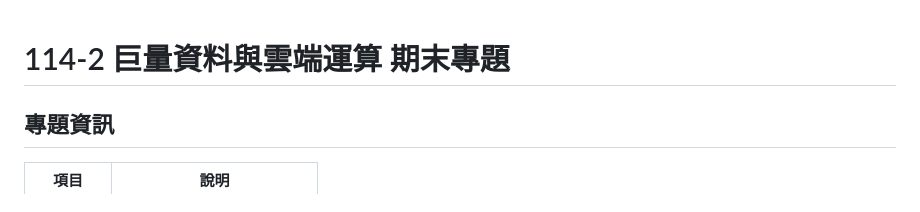
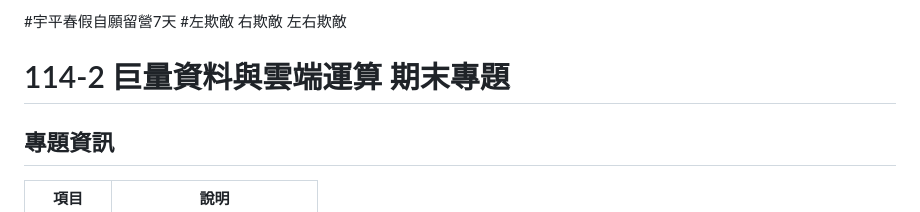
Before and after one commit to rocjveteran/114-2_BigDataCC-2nd, a Markdown page: README.md, the part around the change. Rendered like a GitHub page.

```diff
--- a/README.md
+++ b/README.md
@@ -1,3 +1,5 @@
+#宇平春假自願留營7天
+#左欺敵 右欺敵 左右欺敵
 # 114-2 巨量資料與雲端運算 期末專題
 
 ## 專題資訊
```
